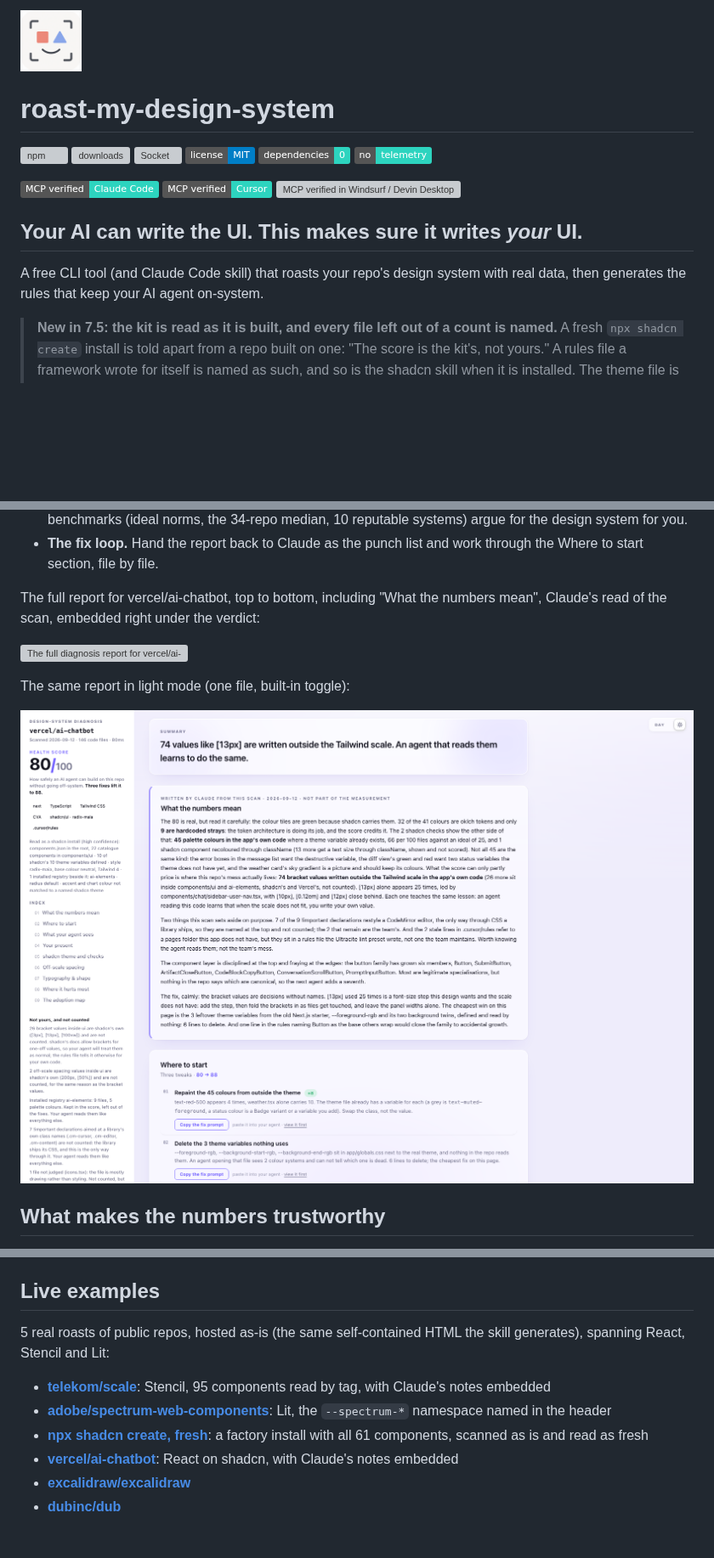
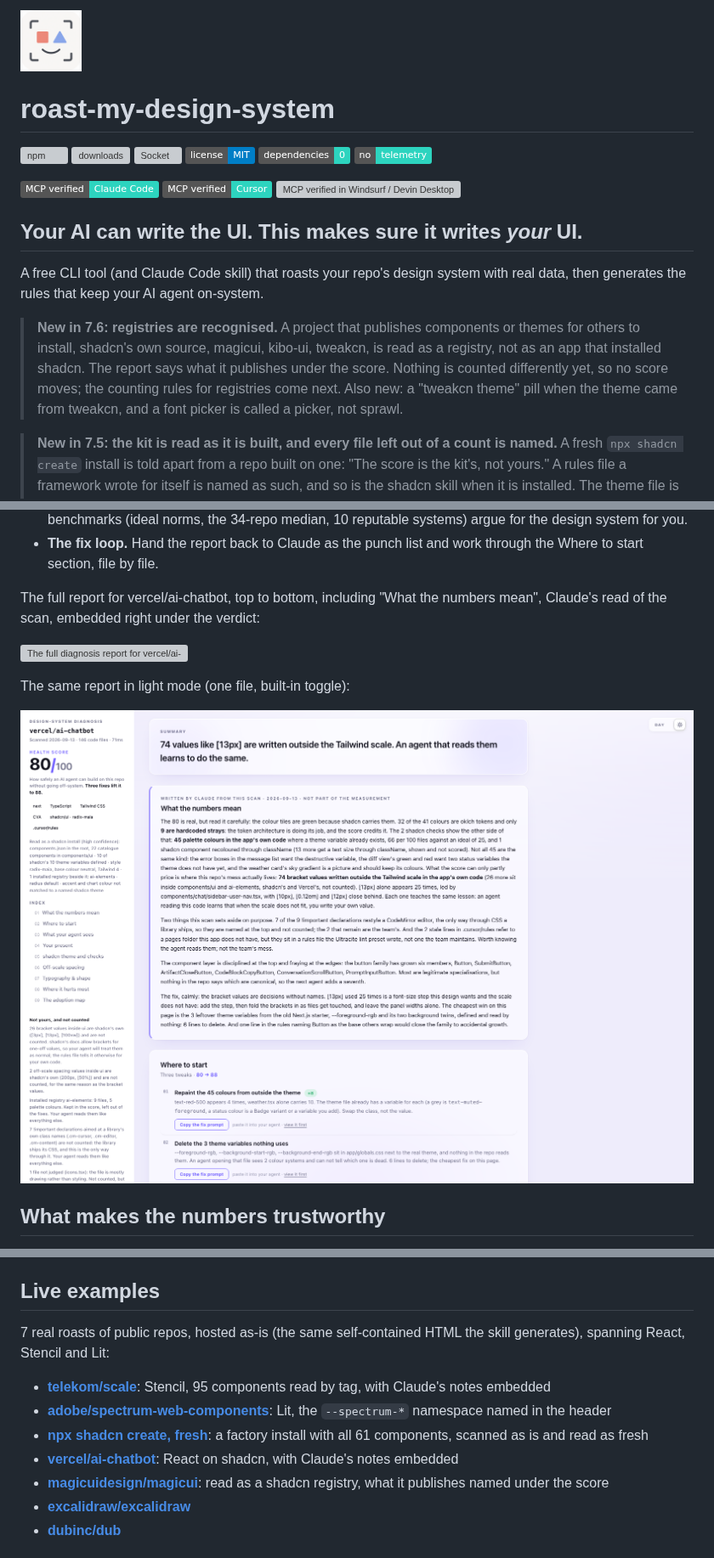
Before and after one commit to gregkozakiewicz/roast-my-design-system, a Markdown page: README.md, 3 parts joined by grey strips. Shown at 85% size. Drawn GitHub-style; pictures changed too: assets/report-light-hero.png; badges without logos; blank space fills up the shorter version; grey boxes are pictures that could not be loaded.

```diff
--- a/README.md
+++ b/README.md
@@ -1,4 +1,4 @@
-<img src="https://raw.githubusercontent.com/gregkozakiewicz/roast-my-design-system/main/assets/roaster_logo_300px.png?v=7.5.0" width="72" alt="roast-my-design-system">
+<img src="https://raw.githubusercontent.com/gregkozakiewicz/roast-my-design-system/main/assets/roaster_logo_300px.png?v=7.6.0" width="72" alt="roast-my-design-system">
 
 # roast-my-design-system
 
@@ -9,6 +9,8 @@
 ## Your AI can write the UI. This makes sure it writes *your* UI.
 
 A free CLI tool (and Claude Code skill) that roasts your repo's design system with real data, then generates the rules that keep your AI agent on-system.
+
+> **New in 7.6: registries are recognised.** A project that publishes components or themes for others to install, shadcn's own source, magicui, kibo-ui, tweakcn, is read as a registry, not as an app that installed shadcn. The report says what it publishes under the score. Nothing is counted differently yet, so no score moves; the counting rules for registries come next. Also new: a "tweakcn theme" pill when the theme came from tweakcn, and a font picker is called a picker, not sprawl.
 
 > **New in 7.5: the kit is read as it is built, and every file left out of a count is named.** A fresh `npx shadcn create` install is told apart from a repo built on one: "The score is the kit's, not yours." A rules file a framework wrote for itself is named as such, and so is the shadcn skill when it is installed. The theme file is found where it is, even when `components.json` points at a file that moved; `button/index.tsx` is a Button. The repaint advice checks whether the theme file holds the variables before telling you to swap to them. And the side panel now lists everything a check leaves out, with the reason and one honest line: your agent reads it anyway. New on that list: the Next.js crash page, an embedded widget's `!important`, and `!important` aimed at a library's own class names.
 
@@ -85,7 +87,7 @@ The full report for vercel/ai-chatbot, top to bottom, including "What the number
 
 The same report in light mode (one file, built-in toggle):
 
-![The diagnosis report in light mode](https://raw.githubusercontent.com/gregkozakiewicz/roast-my-design-system/main/assets/report-light-hero.png?v=7.5.0)
+![The diagnosis report in light mode](https://raw.githubusercontent.com/gregkozakiewicz/roast-my-design-system/main/assets/report-light-hero.png?v=7.6.0)
 
 ## What makes the numbers trustworthy
 
@@ -235,12 +237,13 @@ After the roast, the skill also offers to write `design-system-rules.md` to disk
 
 ## Live examples
 
-5 real roasts of public repos, hosted as-is (the same self-contained HTML the skill generates), spanning React, Stencil and Lit:
+7 real roasts of public repos, hosted as-is (the same self-contained HTML the skill generates), spanning React, Stencil and Lit:
 
 - **[telekom/scale](https://gregkozakiewicz.github.io/roast-my-design-system/examples/telekom-scale.html)**: Stencil, 95 components read by tag, with Claude's notes embedded
 - **[adobe/spectrum-web-components](https://gregkozakiewicz.github.io/roast-my-design-system/examples/adobe-spectrum.html)**: Lit, the `--spectrum-*` namespace named in the header
 - **[npx shadcn create, fresh](https://gregkozakiewicz.github.io/roast-my-design-system/examples/shadcn-create-fresh.html)**: a factory install with all 61 components, scanned as is and read as fresh
 - **[vercel/ai-chatbot](https://gregkozakiewicz.github.io/roast-my-design-system/examples/vercel-ai-chatbot.html)**: React on shadcn, with Claude's notes embedded
+- **[magicuidesign/magicui](https://gregkozakiewicz.github.io/roast-my-design-system/examples/magicui.html)**: read as a shadcn registry, what it publishes named under the score
 - **[excalidraw/excalidraw](https://gregkozakiewicz.github.io/roast-my-design-system/examples/excalidraw-excalidraw.html)**
 - **[dubinc/dub](https://gregkozakiewicz.github.io/roast-my-design-system/examples/dubinc-dub.html)**
 
```
Also changed, not shown: other parts of README.md (+1 -1 lines), CHANGELOG.md (+30 -0 lines), 10 other files.
